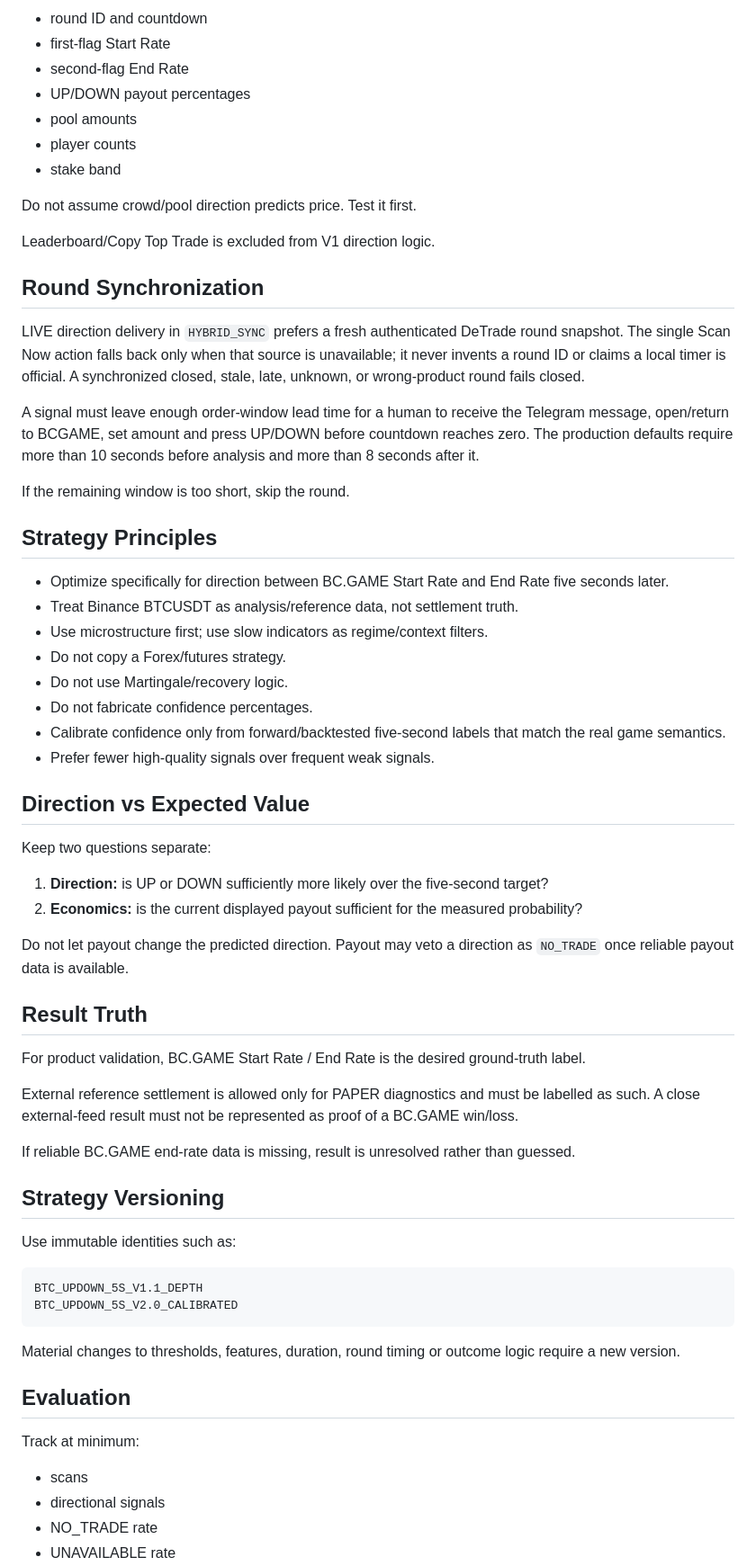
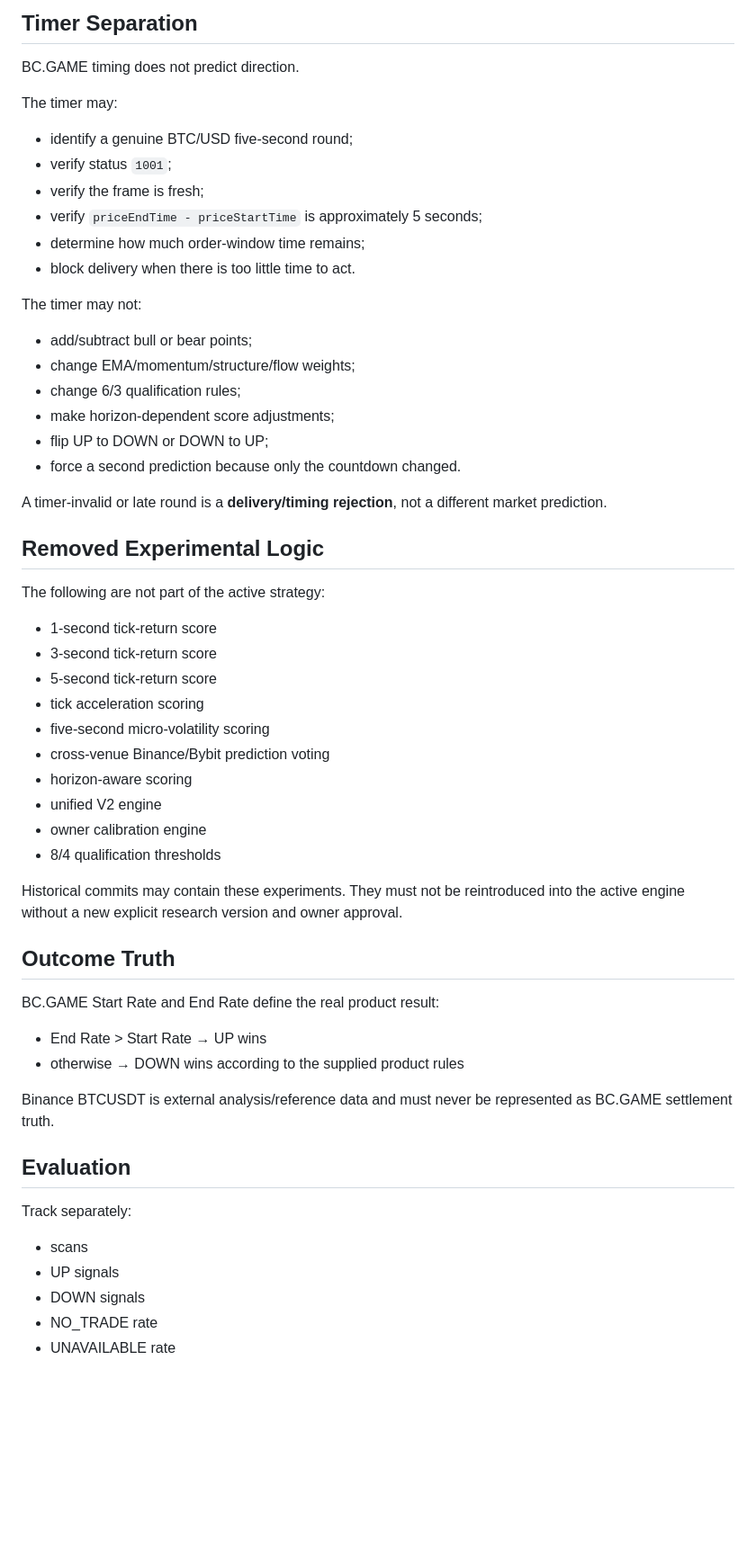
Before and after one commit to nwakanmagodspower-glitch/BC.GAME-TRADE, a Markdown page: docs/STRATEGY_RULES.md, the part around one of its changes. Shown at 90% size. Rendered like a GitHub page; blank space fills up the shorter version.

````diff
--- a/docs/STRATEGY_RULES.md
+++ b/docs/STRATEGY_RULES.md
@@ -68,68 +68,60 @@ Collect when a reliable structured source is discovered:
 
-- round ID and countdown
-- first-flag Start Rate
-- second-flag End Rate
-- UP/DOWN payout percentages
-- pool amounts
-- player counts
-- stake band
+## Timer Separation
 
-Do not assume crowd/pool direction predicts price. Test it first.
+BC.GAME timing does not predict direction.
 
-Leaderboard/Copy Top Trade is excluded from V1 direction logic.
+The timer may:
 
-## Round Synchronization
+- identify a genuine BTC/USD five-second round;
+- verify status `1001`;
+- verify the frame is fresh;
+- verify `priceEndTime - priceStartTime` is approximately 5 seconds;
+- determine how much order-window time remains;
+- block delivery when there is too little time to act.
 
-LIVE direction delivery in `HYBRID_SYNC` prefers a fresh authenticated DeTrade round snapshot. The single Scan Now action falls back only when that source is unavailable; it never invents a round ID or claims a local timer is official. A synchronized closed, stale, late, unknown, or wrong-product round fails closed.
+The timer may not:
 
-A signal must leave enough order-window lead time for a human to receive the Telegram message, open/return to BCGAME, set amount and press UP/DOWN before countdown reaches zero. The production defaults require more than 10 seconds before analysis and more than 8 seconds after it.
+- add/subtract bull or bear points;
+- change EMA/momentum/structure/flow weights;
+- change 6/3 qualification rules;
+- make horizon-dependent score adjustments;
+- flip UP to DOWN or DOWN to UP;
+- force a second prediction because only the countdown changed.
 
-If the remaining window is too short, skip the round.
+A timer-invalid or late round is a **delivery/timing rejection**, not a different market prediction.
 
-## Strategy Principles
+## Removed Experimental Logic
 
-- Optimize specifically for direction between BC.GAME Start Rate and End Rate five seconds later.
-- Treat Binance BTCUSDT as analysis/reference data, not settlement truth.
-- Use microstructure first; use slow indicators as regime/context filters.
-- Do not copy a Forex/futures strategy.
-- Do not use Martingale/recovery logic.
-- Do not fabricate confidence percentages.
-- Calibrate confidence only from forward/backtested five-second labels that match the real game semantics.
-- Prefer fewer high-quality signals over frequent weak signals.
+The following are not part of the active strategy:
 
-## Direction vs Expected Value
+- 1-second tick-return score
+- 3-second tick-return score
+- 5-second tick-return score
+- tick acceleration scoring
+- five-second micro-volatility scoring
+- cross-venue Binance/Bybit prediction voting
+- horizon-aware scoring
+- unified V2 engine
+- owner calibration engine
+- 8/4 qualification thresholds
 
-Keep two questions separate:
+Historical commits may contain these experiments. They must not be reintroduced into the active engine without a new explicit research version and owner approval.
 
-1. **Direction:** is UP or DOWN sufficiently more likely over the five-second target?
-2. **Economics:** is the current displayed payout sufficient for the measured probability?
+## Outcome Truth
 
-Do not let payout change the predicted direction. Payout may veto a direction as `NO_TRADE` once reliable payout data is available.
+BC.GAME Start Rate and End Rate define the real product result:
 
-## Result Truth
+- End Rate > Start Rate → UP wins
+- otherwise → DOWN wins according to the supplied product rules
 
-For product validation, BC.GAME Start Rate / End Rate is the desired ground-truth label.
-
-External reference settlement is allowed only for PAPER diagnostics and must be labelled as such. A close external-feed result must not be represented as proof of a BC.GAME win/loss.
-
-If reliable BC.GAME end-rate data is missing, result is unresolved rather than guessed.
-
-## Strategy Versioning
-
-Use immutable identities such as:
-
-```text
-BTC_UPDOWN_5S_V1.1_DEPTH
-BTC_UPDOWN_5S_V2.0_CALIBRATED
-```
-
-Material changes to thresholds, features, duration, round timing or outcome logic require a new version.
+Binance BTCUSDT is external analysis/reference data and must never be represented as BC.GAME settlement truth.
 
 ## Evaluation
 
-Track at minimum:
+Track separately:
 
 - scans
-- directional signals
+- UP signals
+- DOWN signals
 - NO_TRADE rate
 - UNAVAILABLE rate
````
Also changed, not shown: other parts of docs/STRATEGY_RULES.md (+52 -75 lines).
